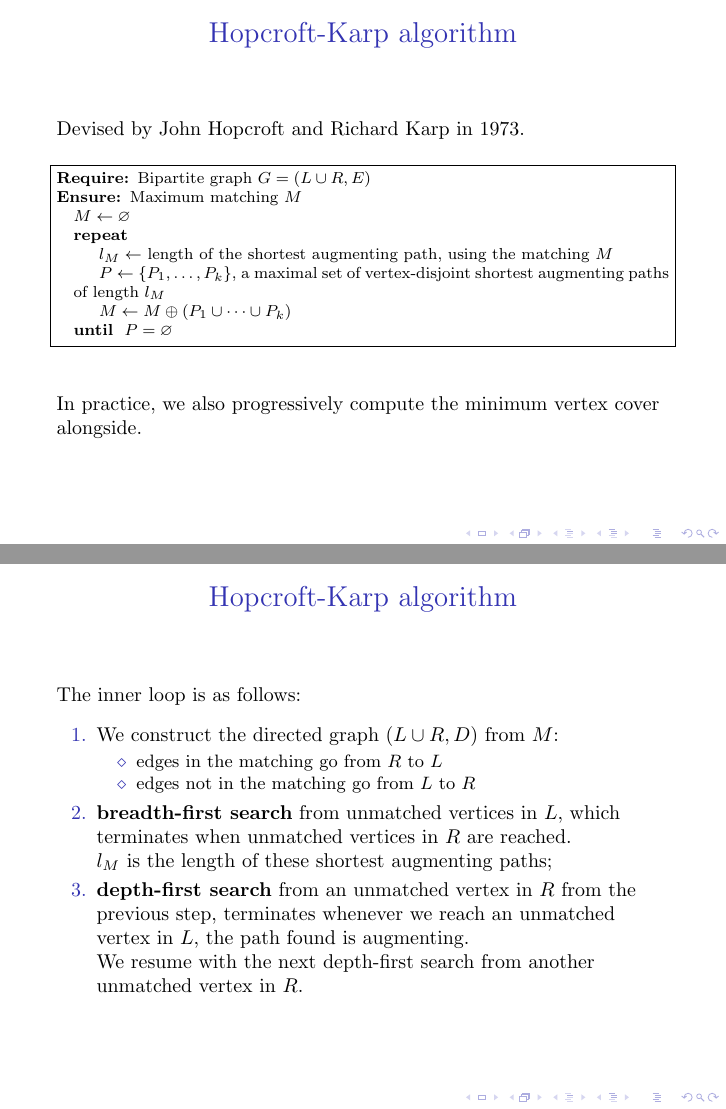
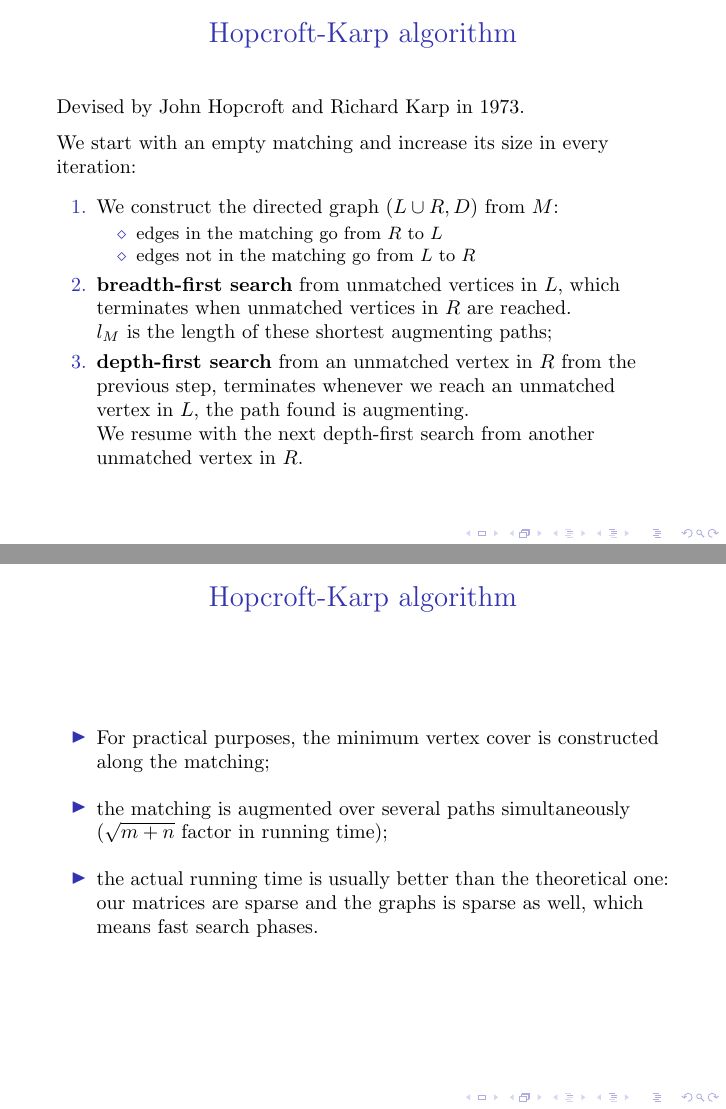
Before and after one commit to Heliosmaster/mthesis_pdf, LaTeX slides (presentation/slides.tex, which reads presentation/independent_set_slides.tex): pages 78 and 79 of 105 before the commit and pages 77 and 78 of 103 after it, joined at a grey line. Compiled offline with pdfLaTeX; a LaTeX package or settings file that is missing is left out.

Commit message:
minor fixes to the presentation

```diff
--- a/presentation/independent_set_slides.tex
+++ b/presentation/independent_set_slides.tex
@@ -82,29 +82,9 @@ In our case it is not very demanding to compute a maximum independent set.
 \begin{frame}{Hopcroft-Karp algorithm}
 Devised by John Hopcroft and Richard Karp in 1973.
 
-\begin{algorithm}[H]
-	\footnotesize
-	\begin{algorithmic}
-		\Require{Bipartite graph $G=(L \cup R,E)$}
-		\Ensure{Maximum matching $M$}
-		\State $M \gets \varnothing$
-		\Repeat
-		\State $l_M \gets$ length of the shortest augmenting path, using the matching $M$
-		\State $P \gets \{ P_1,\dots,P_k \}$, a maximal set of vertex-disjoint shortest augmenting paths of length $l_M$
-		\State $M \gets M \oplus (P_1 \cup \dots \cup P_k )$
-		\Until{ $P=\varnothing$}
-	\end{algorithmic}
-\end{algorithm}
+We start with an empty matching and increase its size in every iteration:
 
-In practice, we also progressively compute the minimum vertex cover alongside.
-
-\end{frame}
-
-\begin{frame}{Hopcroft-Karp algorithm}
-
-	The inner loop is as follows:
-
-	\begin{enumerate}
+\begin{enumerate}
 \item We construct the directed graph $(L \cup R, D)$ from $M$:
 \begin{itemize}
 	\item edges in the matching go from $R$ to $L$
@@ -121,3 +101,6 @@ We resume with the next depth-first search from another unmatched vertex in $R$.
 
 \begin{frame}{Hopcroft-Karp algorithm}
 \begin{itemize}\itemsep=0.4cm
+		\item For practical purposes, the minimum vertex cover is constructed along the matching;
+		\item the matching is augmented over several paths simultaneously ($\sqrt{m+n}$ factor in running time);
+		\item the actual running time is usually better than the theoretical one: our matrices are sparse and the graphs is sparse as well, which means fast search phases.
```
Also changed, not shown: presentation/introduction_slides.tex (+2 -10 lines), presentation/methods_slides.tex (+7 -3 lines), presentation/slides.tex (+3 -5 lines), presentation/slides.pdf, presentation/independent_set_slides.tex (3 more changed lines).
